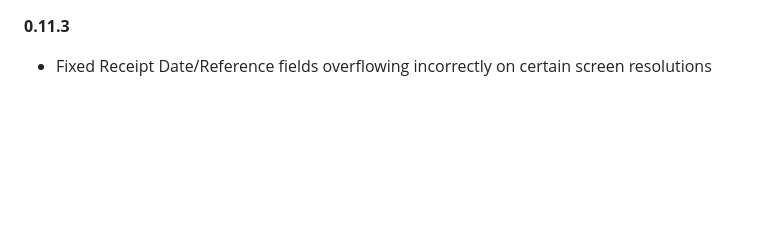
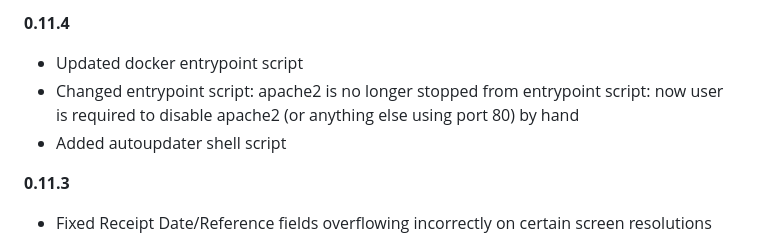
Before and after one commit to AkasakaRyuunoske/ReceiptParser, a Markdown page: CHANGELOG.md, the part around the change. Rendered like a GitHub page; blank space fills up the shorter version.

Commit message:
Ver 0.11.4

```diff
--- a/CHANGELOG.md
+++ b/CHANGELOG.md
@@ -1,3 +1,8 @@
+**0.11.4**
+- Updated docker entrypoint script
+- Changed entrypoint script: apache2 is no longer stopped from entrypoint script: now user is required to disable apache2 (or anything else using port 80) by hand
+- Added autoupdater shell script
+
 **0.11.3**
 - Fixed Receipt Date/Reference fields overflowing incorrectly on certain screen resolutions
 
```
